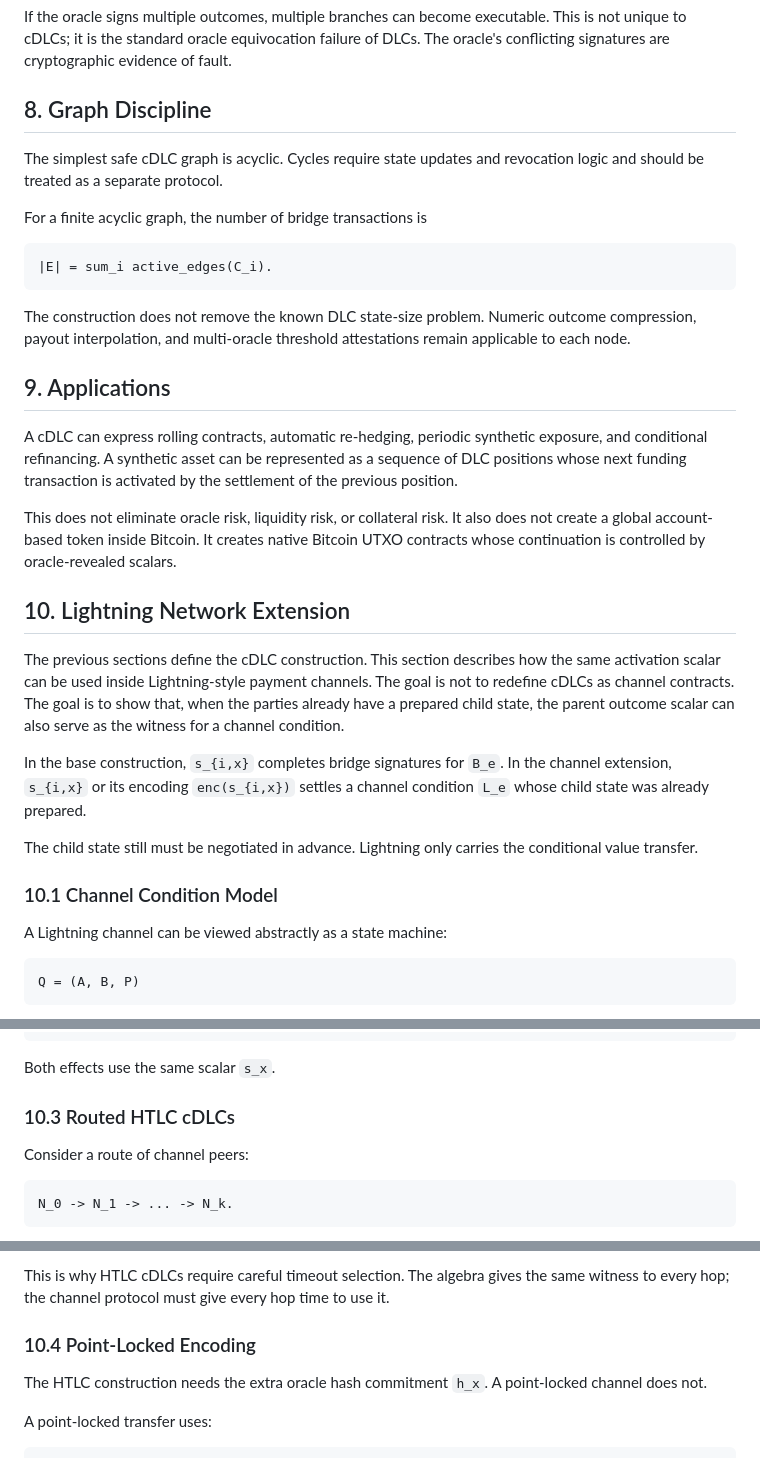
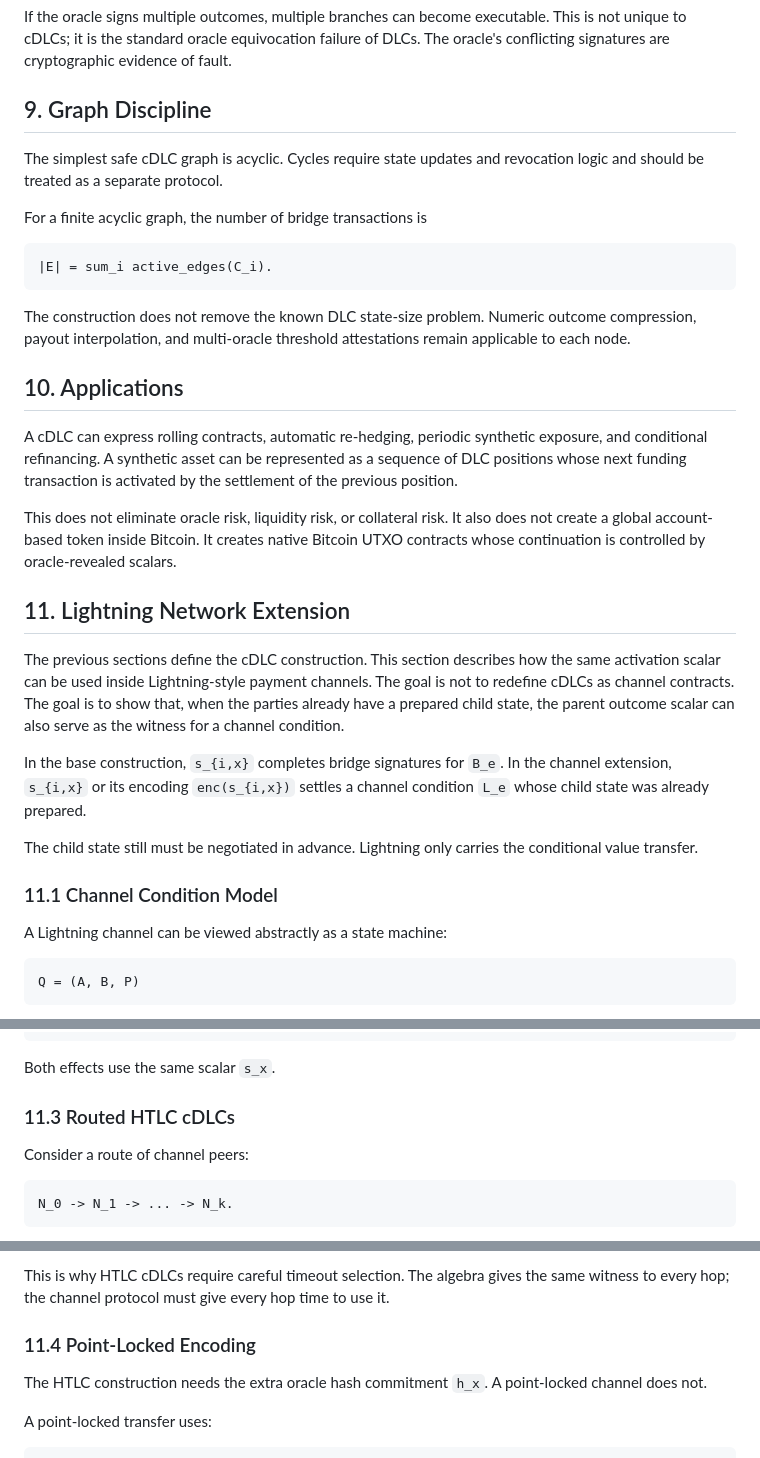
Before and after one commit to dev865077/NITI, a Markdown page: WHITEPAPER.md, 3 parts joined by grey strips. Rendered like a GitHub page.

```diff
--- a/WHITEPAPER.md
+++ b/WHITEPAPER.md
@@ -295,7 +350,7 @@ If the oracle signs multiple outcomes, multiple branches can become executable.
 This is not unique to cDLCs; it is the standard oracle equivocation failure of
 DLCs. The oracle's conflicting signatures are cryptographic evidence of fault.
 
-## 8. Graph Discipline
+## 9. Graph Discipline
 
 The simplest safe cDLC graph is acyclic. Cycles require state updates and
 revocation logic and should be treated as a separate protocol.
@@ -310,7 +365,7 @@ The construction does not remove the known DLC state-size problem. Numeric
 outcome compression, payout interpolation, and multi-oracle threshold
 attestations remain applicable to each node.
 
-## 9. Applications
+## 10. Applications
 
 A cDLC can express rolling contracts, automatic re-hedging, periodic synthetic
 exposure, and conditional refinancing. A synthetic asset can be represented as
@@ -322,7 +377,7 @@ also does not create a global account-based token inside Bitcoin. It creates
 native Bitcoin UTXO contracts whose continuation is controlled by
 oracle-revealed scalars.
 
-## 10. Lightning Network Extension
+## 11. Lightning Network Extension
 
 The previous sections define the cDLC construction. This section describes how
 the same activation scalar can be used inside Lightning-style payment channels.
@@ -337,7 +392,7 @@ channel condition `L_e` whose child state was already prepared.
 The child state still must be negotiated in advance. Lightning only carries the
 conditional value transfer.
 
-### 10.1 Channel Condition Model
+### 11.1 Channel Condition Model
 
 A Lightning channel can be viewed abstractly as a state machine:
 
@@ -500,7 +555,7 @@ the adaptor equation:
 
 Both effects use the same scalar `s_x`.
 
-### 10.3 Routed HTLC cDLCs
+### 11.3 Routed HTLC cDLCs
 
 Consider a route of channel peers:
 
@@ -551,7 +606,7 @@ This is why HTLC cDLCs require careful timeout selection. The algebra gives the
 same witness to every hop; the channel protocol must give every hop time to use
 it.
 
-### 10.4 Point-Locked Encoding
+### 11.4 Point-Locked Encoding
 
 The HTLC construction needs the extra oracle hash commitment `h_x`. A
 point-locked channel does not.
```
Also changed, not shown: other parts of WHITEPAPER.md (+73 -18 lines).
